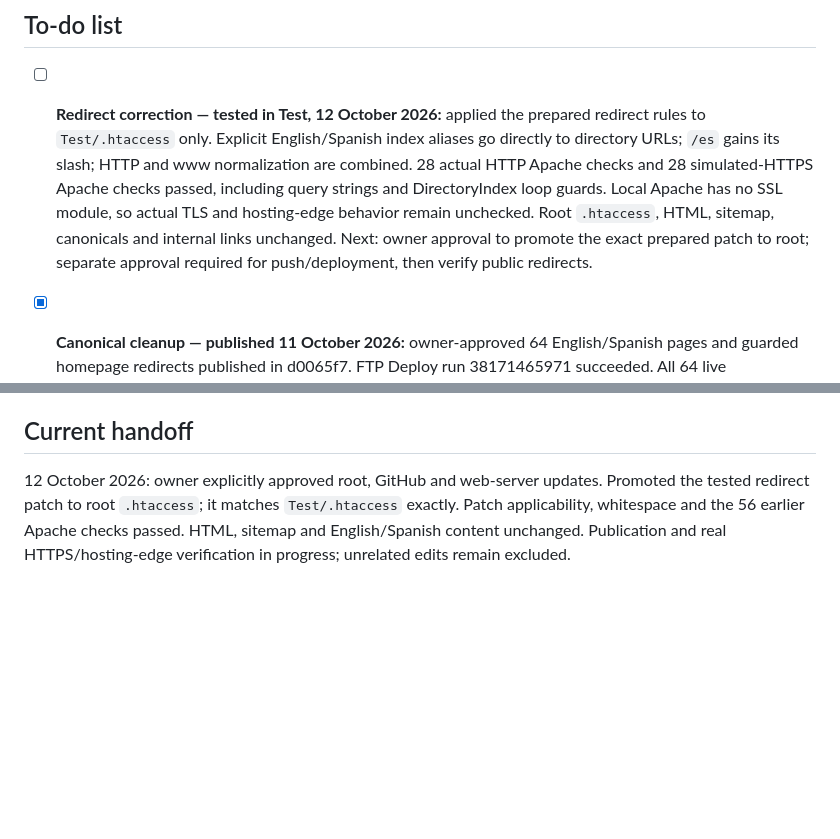
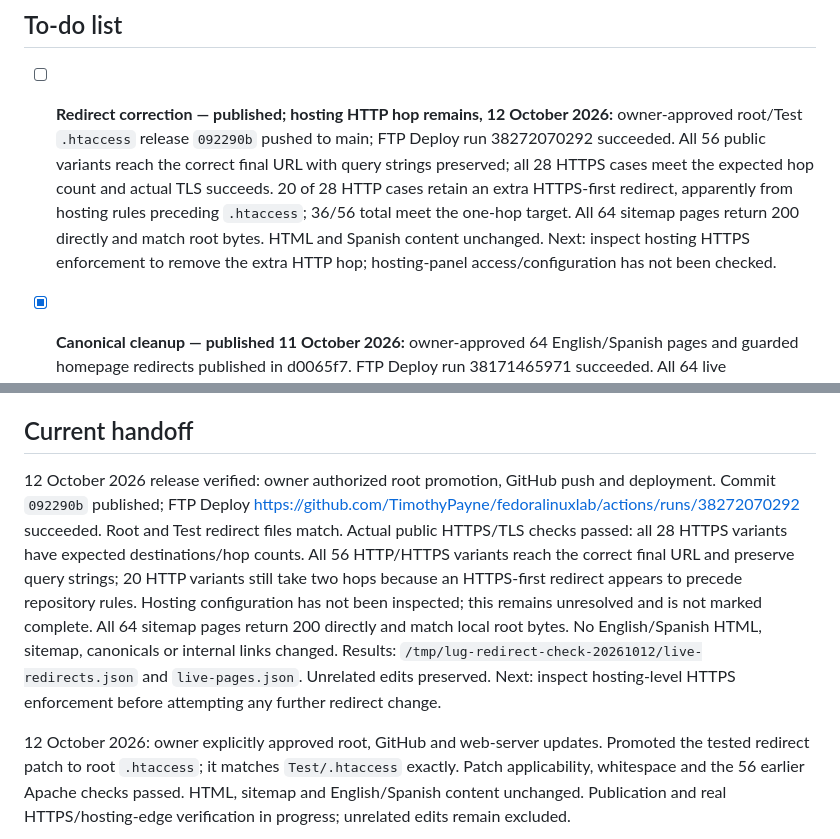
Before and after one commit to TimothyPayne/fedoralinuxlab, a Markdown page: WEBSITE-WORK.md, 2 parts joined by grey strips. Rendered like a GitHub page; blank space fills up the shorter version.

Commit message:
Record redirect deployment verification [skip ci]

```diff
--- a/WEBSITE-WORK.md
+++ b/WEBSITE-WORK.md
@@ -4,7 +4,7 @@ Updated: 10 October 2026. This note supersedes older task/status sections in cur
 
 ## To-do list
 
-- [ ] **Redirect correction — tested in Test, 12 October 2026:** applied the prepared redirect rules to `Test/.htaccess` only. Explicit English/Spanish index aliases go directly to directory URLs; `/es` gains its slash; HTTP and www normalization are combined. 28 actual HTTP Apache checks and 28 simulated-HTTPS Apache checks passed, including query strings and DirectoryIndex loop guards. Local Apache has no SSL module, so actual TLS and hosting-edge behavior remain unchecked. Root `.htaccess`, HTML, sitemap, canonicals and internal links unchanged. Next: owner approval to promote the exact prepared patch to root; separate approval required for push/deployment, then verify public redirects.
+- [ ] **Redirect correction — published; hosting HTTP hop remains, 12 October 2026:** owner-approved root/Test `.htaccess` release `092290b` pushed to main; FTP Deploy run 38272070292 succeeded. All 56 public variants reach the correct final URL with query strings preserved; all 28 HTTPS cases meet the expected hop count and actual TLS succeeds. 20 of 28 HTTP cases retain an extra HTTPS-first redirect, apparently from hosting rules preceding `.htaccess`; 36/56 total meet the one-hop target. All 64 sitemap pages return 200 directly and match root bytes. HTML and Spanish content unchanged. Next: inspect hosting HTTPS enforcement to remove the extra HTTP hop; hosting-panel access/configuration has not been checked.
 
 - [x] **Canonical cleanup — published 11 October 2026:** owner-approved 64 English/Spanish pages and guarded homepage redirects published in d0065f7. FTP Deploy run 38171465971 succeeded. All 64 live directory/page URLs return 200, match root bytes, have the expected canonical and no noindex; both explicit index aliases return 301 and query strings are preserved. Spanish review mirrors complete and noindex. Google validation completion remains external.
 
@@ -69,6 +69,8 @@ Use this checklist for unfinished work. `[ ]` means still open; `[x]` means comp
 - [ ] **Release:** after browser, interaction, and video checks pass, summarize the reviewed changes for the owner's deployment decision. Local root promotion is complete; no push or deployment has occurred. Deployment requires separate approval.
 
 ## Current handoff
+
+12 October 2026 release verified: owner authorized root promotion, GitHub push and deployment. Commit `092290b` published; FTP Deploy https://github.com/TimothyPayne/fedoralinuxlab/actions/runs/38272070292 succeeded. Root and Test redirect files match. Actual public HTTPS/TLS checks passed: all 28 HTTPS variants have expected destinations/hop counts. All 56 HTTP/HTTPS variants reach the correct final URL and preserve query strings; 20 HTTP variants still take two hops because an HTTPS-first redirect appears to precede repository rules. Hosting configuration has not been inspected; this remains unresolved and is not marked complete. All 64 sitemap pages return 200 directly and match local root bytes. No English/Spanish HTML, sitemap, canonicals or internal links changed. Results: `/tmp/lug-redirect-check-20261012/live-redirects.json` and `live-pages.json`. Unrelated edits preserved. Next: inspect hosting-level HTTPS enforcement before attempting any further redirect change.
 
 12 October 2026: owner explicitly approved root, GitHub and web-server updates. Promoted the tested redirect patch to root `.htaccess`; it matches `Test/.htaccess` exactly. Patch applicability, whitespace and the 56 earlier Apache checks passed. HTML, sitemap and English/Spanish content unchanged. Publication and real HTTPS/hosting-edge verification in progress; unrelated edits remain excluded.
 
```
